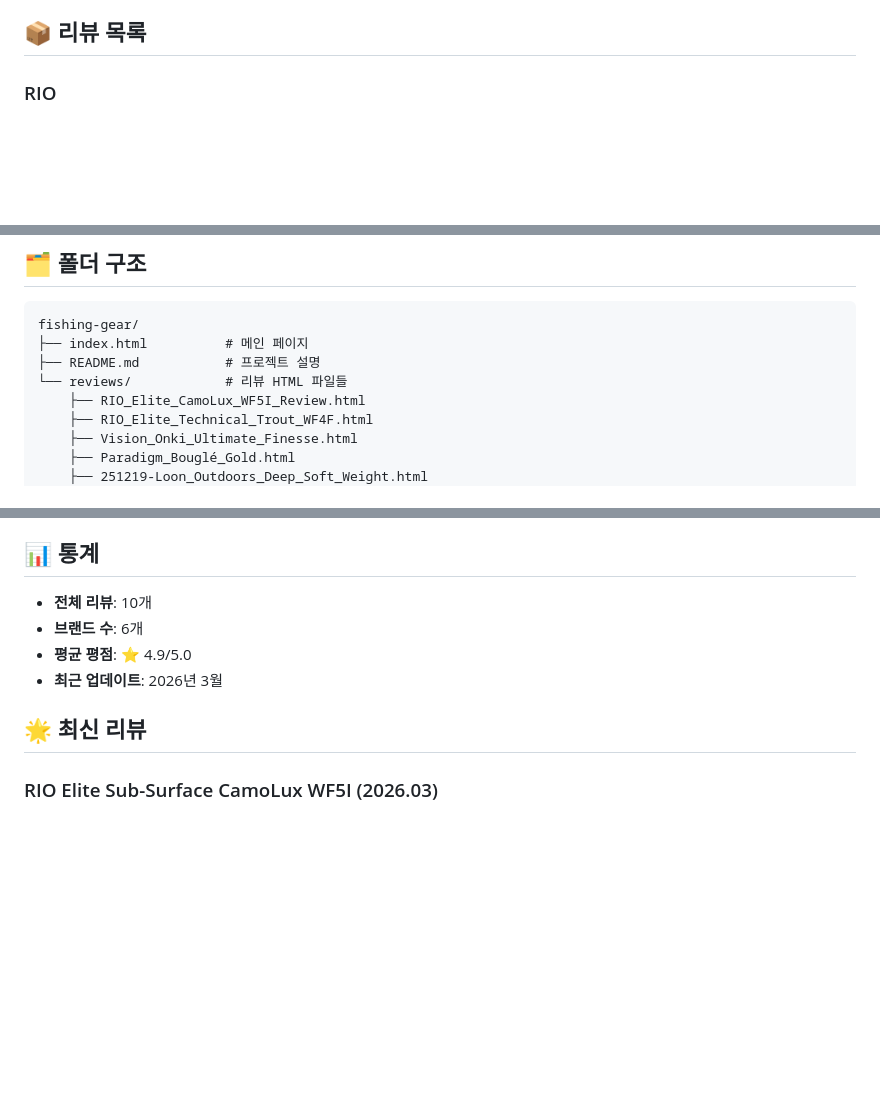
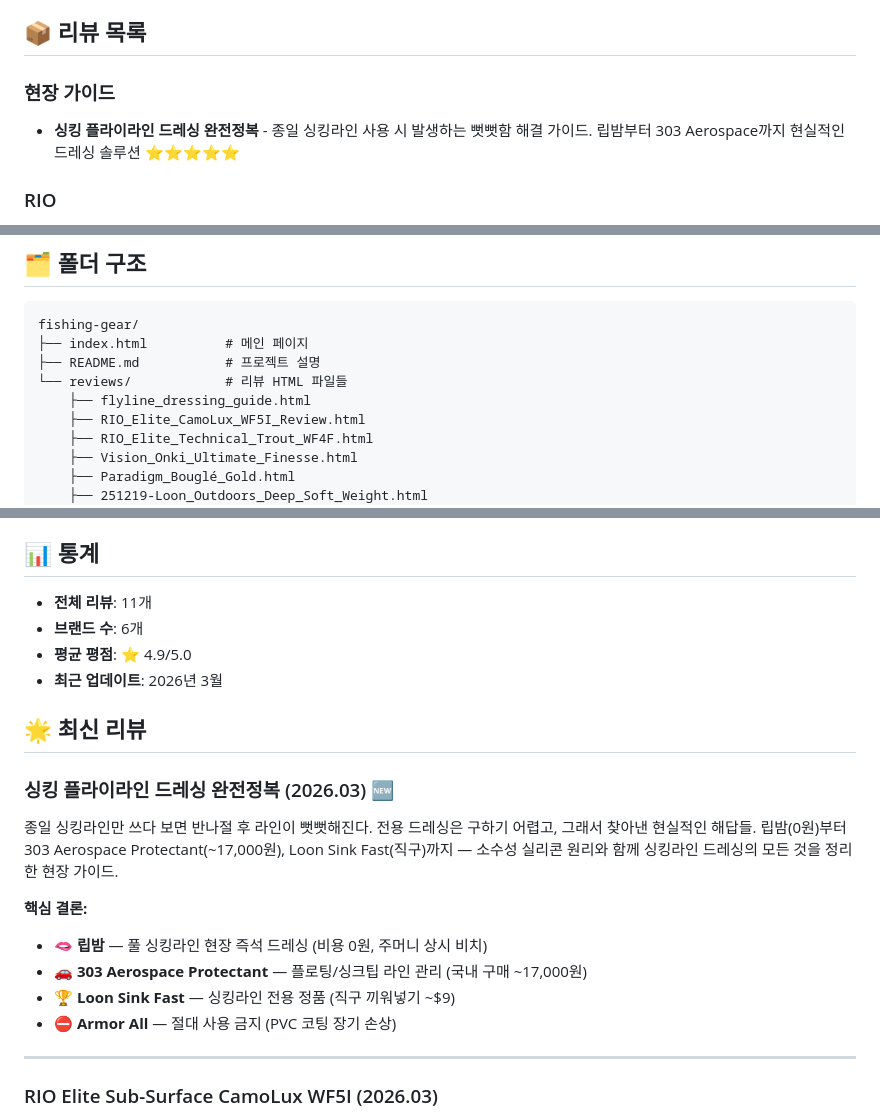
Before and after one commit to CADDIS-GR/fishing-gear, a Markdown page: README.md, 3 parts joined by grey strips. Drawn GitHub-style; blank space fills up the shorter version.

```diff
--- a/README.md
+++ b/README.md
@@ -22,6 +22,9 @@
 - 📊 **통계 대시보드** - 전체 리뷰 수, 브랜드 수, 평균 평점 표시
 
 ## 📦 리뷰 목록
+
+### 현장 가이드
+- **싱킹 플라이라인 드레싱 완전정복** - 종일 싱킹라인 사용 시 발생하는 뻣뻣함 해결 가이드. 립밤부터 303 Aerospace까지 현실적인 드레싱 솔루션 ⭐⭐⭐⭐⭐
 
 ### RIO
 - **Elite Sub-Surface CamoLux WF5I** - 카모 패턴 인터미디어트 싱킹 라인. 맑은 수질 중층 스텔스 공략 ⭐⭐⭐⭐⭐
@@ -54,6 +57,7 @@ fishing-gear/
 ├── index.html          # 메인 페이지
 ├── README.md           # 프로젝트 설명
 └── reviews/            # 리뷰 HTML 파일들
+    ├── flyline_dressing_guide.html
     ├── RIO_Elite_CamoLux_WF5I_Review.html
     ├── RIO_Elite_Technical_Trout_WF4F.html
     ├── Vision_Onki_Ultimate_Finesse.html
@@ -135,12 +139,23 @@ git push origin main
 
 ## 📊 통계
 
-- **전체 리뷰**: 10개
+- **전체 리뷰**: 11개
 - **브랜드 수**: 6개
 - **평균 평점**: ⭐ 4.9/5.0
 - **최근 업데이트**: 2026년 3월
 
 ## 🌟 최신 리뷰
+
+### 싱킹 플라이라인 드레싱 완전정복 (2026.03) 🆕
+종일 싱킹라인만 쓰다 보면 반나절 후 라인이 뻣뻣해진다. 전용 드레싱은 구하기 어렵고, 그래서 찾아낸 현실적인 해답들. 립밤(0원)부터 303 Aerospace Protectant(~17,000원), Loon Sink Fast(직구)까지 — 소수성 실리콘 원리와 함께 싱킹라인 드레싱의 모든 것을 정리한 현장 가이드.
+
+**핵심 결론:**
+- 🫦 **립밤** — 풀 싱킹라인 현장 즉석 드레싱 (비용 0원, 주머니 상시 비치)
+- 🚗 **303 Aerospace Protectant** — 플로팅/싱크팁 라인 관리 (국내 구매 ~17,000원)
+- 🏆 **Loon Sink Fast** — 싱킹라인 전용 정품 (직구 끼워넣기 ~$9)
+- ⛔ **Armor All** — 절대 사용 금지 (PVC 코팅 장기 손상)
+
+---
 
 ### RIO Elite Sub-Surface CamoLux WF5I (2026.03)
 카모 패턴으로 물속에서 라인의 존재감을 낮추는 인터미디어트 싱킹 라인. Scott Centric 690-4 + CamoLux WF5I 조합으로 맑은 수질 중층 스텔스 공략에 특화된 세팅입니다.
```
